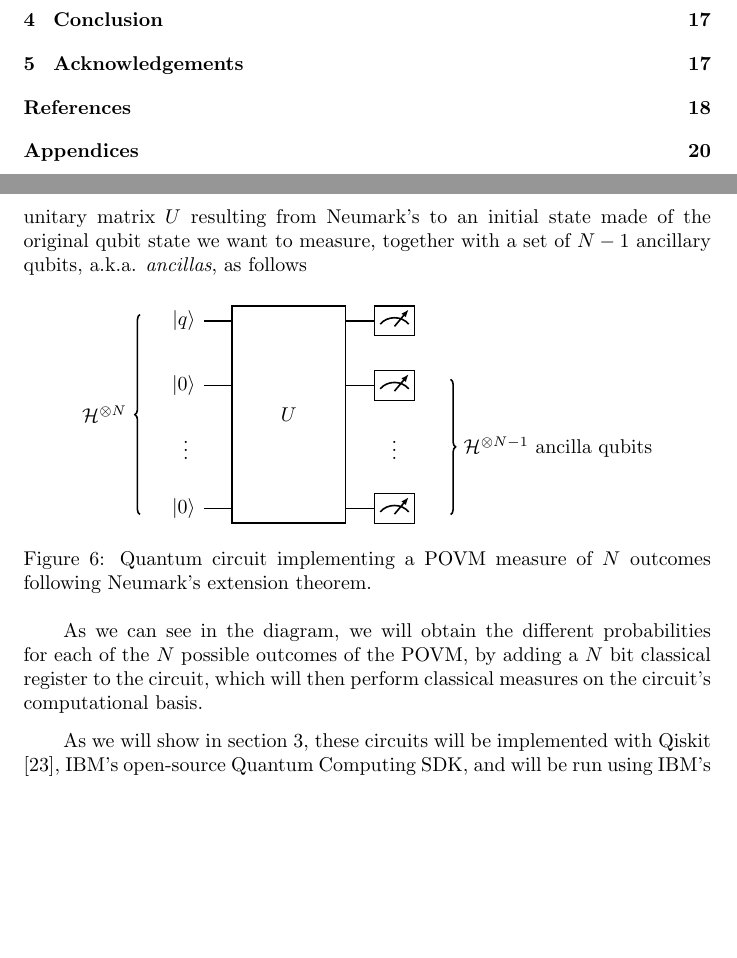
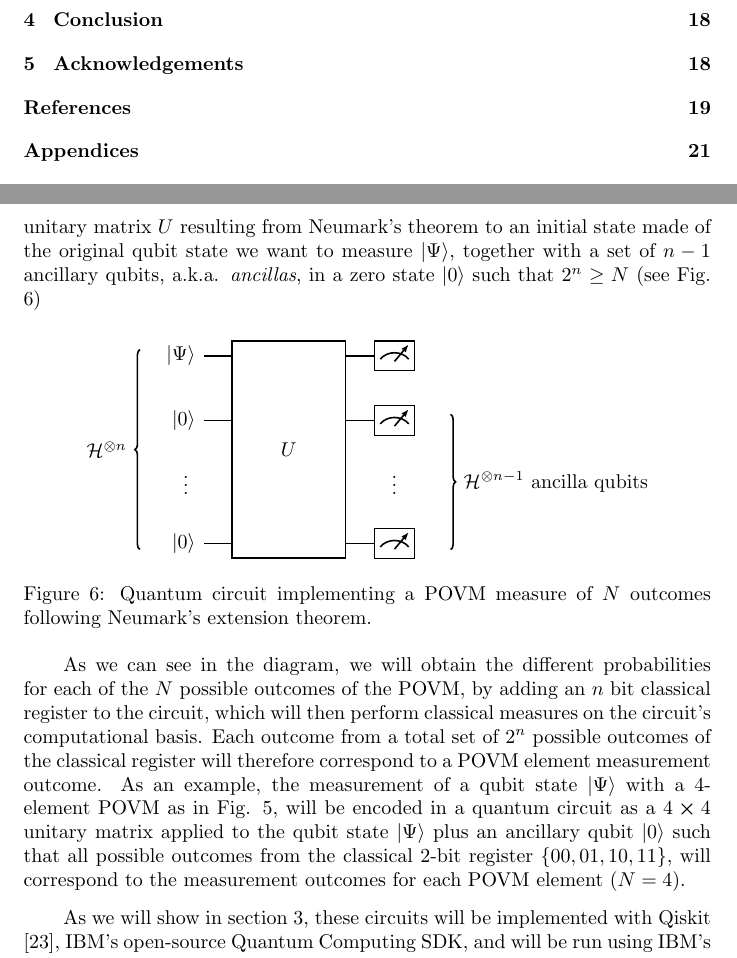
Before and after one commit to inaki-ortizdelandaluce/qubit-communication-simulations, a LaTeX paper (tex/main.tex, which reads tex/pm.tex): two parts of pages 3 and 17 of 38 before the commit and two parts of pages 3 and 17 of 39 after it, joined at a grey line, cut so that both start at the same text, the shorter picture padded with empty space. Compiled offline with pdfLaTeX.

Commit message:
LATeX: Fix error in Section 2.3.2

```diff
--- a/tex/pm.tex
+++ b/tex/pm.tex
@@ -11,15 +11,15 @@ Similarly, the vector ${\vec{y}_k}$ associated to the POVM will be the Bloch vec
 For every random state and POVM, we will then sample the shared randomness $\vec{\lambda}_1$, $\vec{\lambda}_2 \in \mathbb{R}^3$ following a uniform distribution and will apply steps 1 to 4 in the protocol such that for every run we get the probability for each measurement outcome. Eq. (\ref{eq:prob_classic}) can then be computed by just using the probabilities outcomes as weights in a random choice whose outcome gets accumulated for each shared randomness run. The accumulated random choices will lead to the final probabilities which will be then compared against the ones obtained with either the theoretical probabilities as per Born's rule, or the probabilities obtained executing the associated quantum circuit in a quantum simulator (see section \ref{section:quantum_circuit}).
 
 \subsubsection{Quantum circuit counterpart}\label{section:quantum_circuit}
-Following Neumark's theorem described in section \ref{section:neumark}, we can now implement any POVM measure of $N$ elements in a quantum circuit by applying the $N\times N$ unitary matrix $U$ resulting from Neumark's to an initial state made of the original qubit state we want to measure, together with a set of $N-1$ ancillary qubits, a.k.a. \textit{ancillas}, as follows
+Following Neumark's theorem described in section \ref{section:neumark}, we can now implement any POVM measure of $N$ elements in a quantum circuit by applying the $N\times N$ unitary matrix $U$ resulting from Neumark's theorem to an initial state made of the original qubit state we want to measure $\ket{\Psi}$, together with a set of $n-1$ ancillary qubits, a.k.a. \textit{ancillas}, in a zero state $\ket{0}$ such that $2^n \ge N$ (see Fig. \ref{fig:quantum_circuit})
 
 \begin{figure}[!ht]
 \centering
 \def\myvdots{\ \vdots\ }
 \begin{quantikz}
-    \lstick[wires=4]{$\mathcal{H}^{\otimes N}$}
-      && \lstick{$\ket{q}$}  & \gate[4, nwires=3][2cm]{U} & \meter{} \\
-      && \lstick{$\ket{0}$}  & & \meter{} & \rstick[wires=3]{$\mathcal{H}^{\otimes N-1}\ \text{ancilla qubits}$}\\
+    \lstick[wires=4]{$\mathcal{H}^{\otimes n}$}
+      && \lstick{$\ket{\Psi}$}  & \gate[4, nwires=3][2cm]{U} & \meter{} \\
+      && \lstick{$\ket{0}$}  & & \meter{} & \rstick[wires=3]{$\mathcal{H}^{\otimes n-1}\ \text{ancilla qubits}$}\\
       && \lstick{\myvdots} & & \myvdots &\\
       && \lstick{$\ket{0}$}  & & \meter{} &
 \end{quantikz}
@@ -27,7 +27,7 @@ Following Neumark's theorem described in section \ref{section:neumark}, we can n
 \label{fig:quantum_circuit}
 \end{figure}
 
-As we can see in the diagram, we will obtain the different probabilities for each of the $N$ possible outcomes of the POVM, by adding a $N$ bit classical register to the circuit, which will then perform classical measures on the circuit's computational basis.
+As we can see in the diagram, we will obtain the different probabilities for each of the $N$ possible outcomes of the POVM, by adding an $n$ bit classical register to the circuit, which will then perform classical measures on the circuit's computational basis. Each outcome from a total set of $2^n$ possible outcomes of the classical register will therefore correspond to a POVM element measurement outcome. As an example, the measurement of a qubit state $\ket{\Psi}$ with a 4-element POVM as in Fig. \ref{fig:sic_povm}, will be encoded in a quantum circuit as a $4 \cross 4$ unitary matrix applied to the qubit state $\ket{\Psi}$ plus an ancillary qubit $\ket{0}$ such that all possible outcomes from the classical 2-bit register $\{00, 01, 10, 11\}$, will correspond to the measurement outcomes for each POVM element ($N=4$).
 
 As we will show in section \ref{section:results}, these circuits will be implemented with Qiskit \cite{Qiskit}, IBM's open-source Quantum Computing SDK, and will be run using IBM's quantum processors to obtain the experimental probability distributions to be compared with the results from the classical simulations.
 
```
